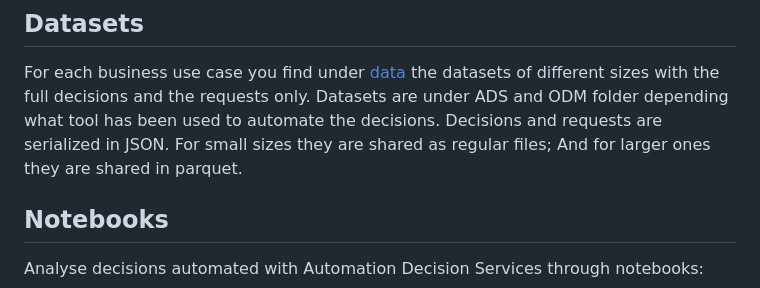
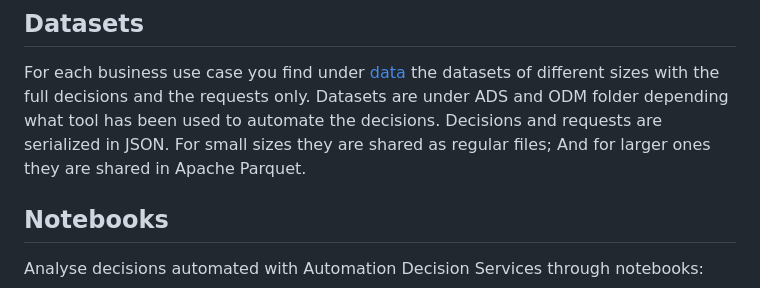
Before and after one commit to DecisionsDev/decisions-analytics, a Markdown page: README.md, the part around the change. GitHub-like rendering.

```diff
--- a/README.md
+++ b/README.md
@@ -30,7 +30,7 @@ A gallery of graphical views on business KPIs and decision automation logic cove
 ## Datasets
 For each business use case you find under [data](./data) the datasets of different sizes with the full decisions and the requests only.
 Datasets are under ADS and ODM folder depending what tool has been used to automate the decisions.
-Decisions and requests are serialized in JSON. For small sizes they are shared as regular files; And for larger ones they are shared in parquet.
+Decisions and requests are serialized in JSON. For small sizes they are shared as regular files; And for larger ones they are shared in Apache Parquet.
 
 ## Notebooks
 Analyse decisions automated with Automation Decision Services through notebooks:
```
